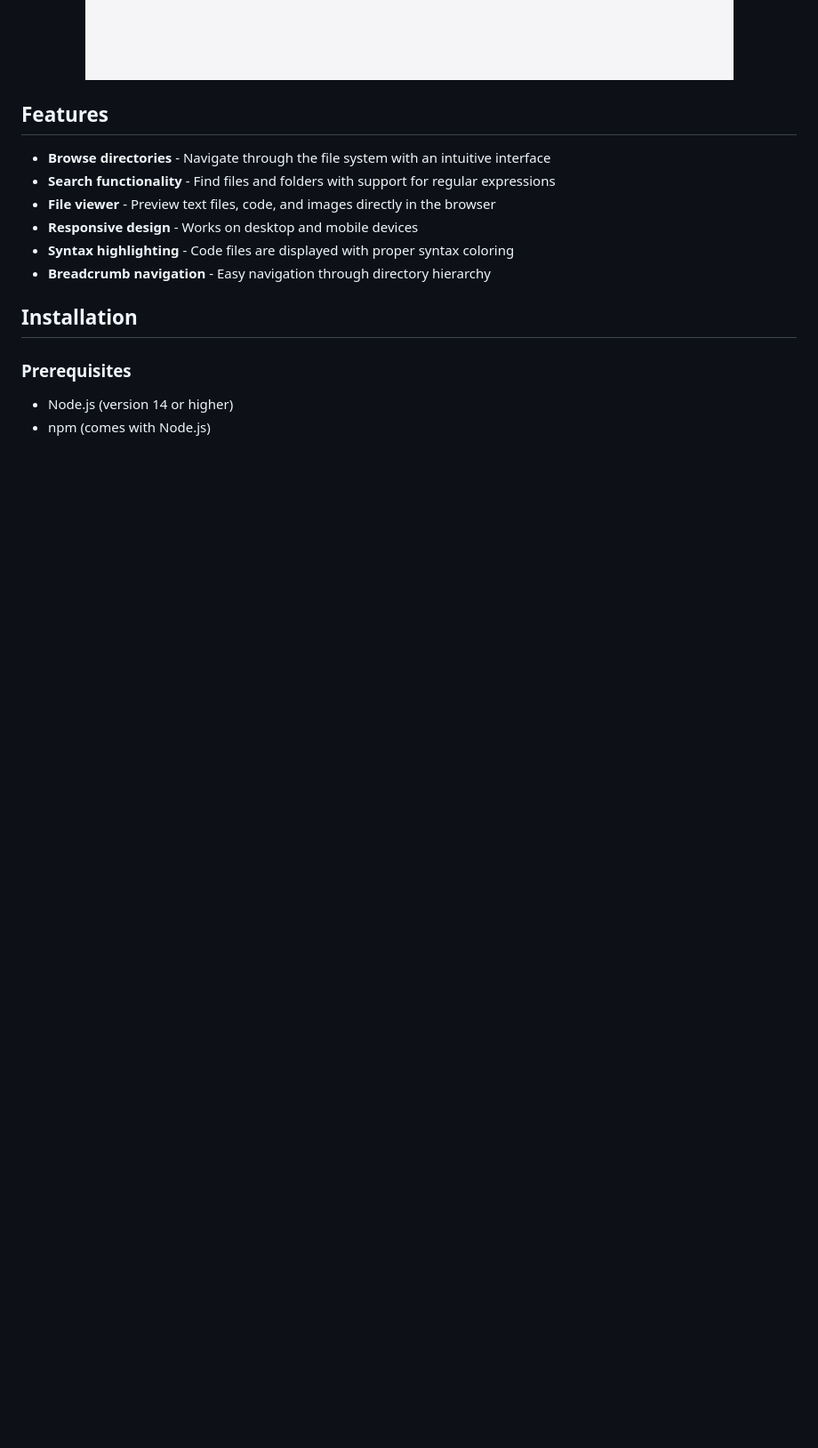
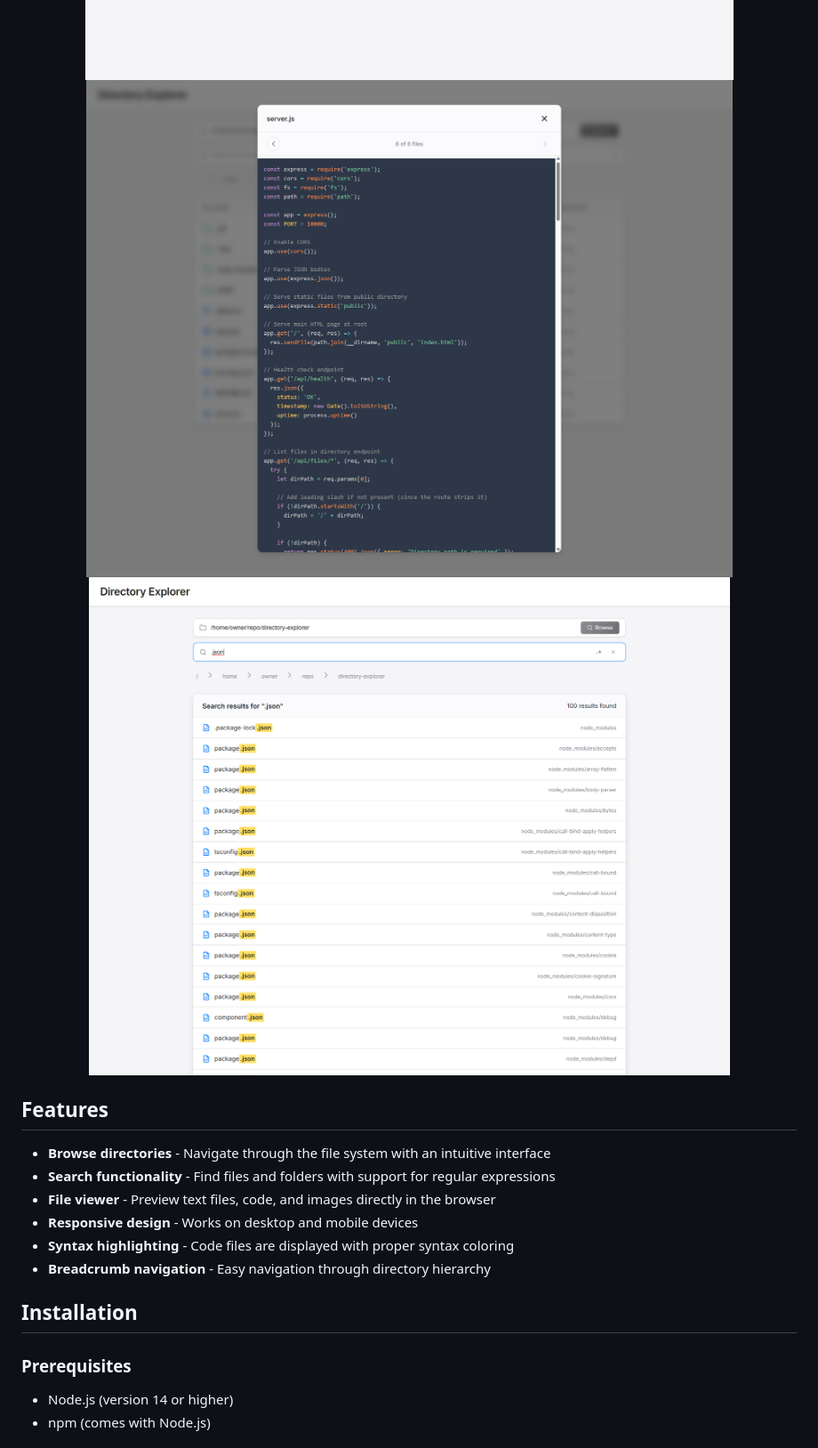
Before and after one commit to that-guy-scott/directory-explorer, a Markdown page: README.md, the part around the change. Shown: that part at 89% size. Rendered like a GitHub page; pictures changed too: img_1.png (added), img_2.png (added); blank space fills up the shorter version.

Commit message:
added more screenshots
Signed-off-by: Scott Angel <angelwilliamscott@gmail.com>

```diff
--- a/README.md
+++ b/README.md
@@ -16,6 +16,8 @@ A modern web-based file system browser with search capabilities and file viewer
 
 <div align="center">
   <img src="img.png" alt="Directory Explorer Screenshot" />
+  <img src="img_1.png" alt="Directory Explorer Screenshot" />
+  <img src="img_2.png" alt="Directory Explorer Screenshot" />
 </div>
 
 ## Features
```
